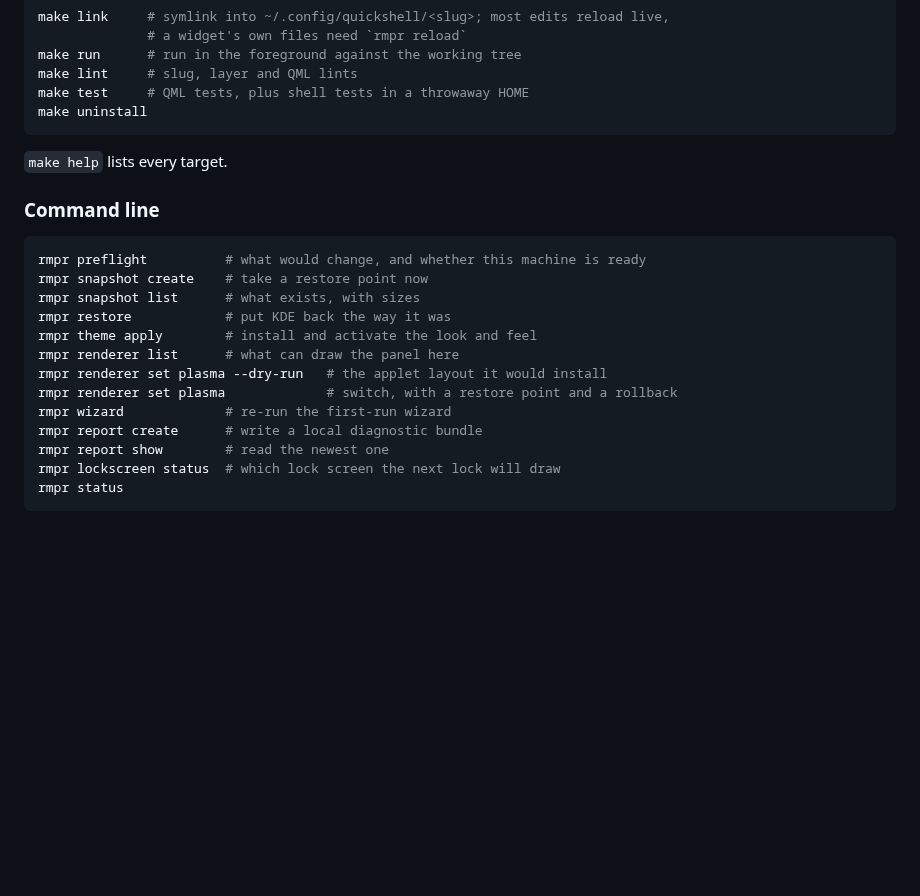
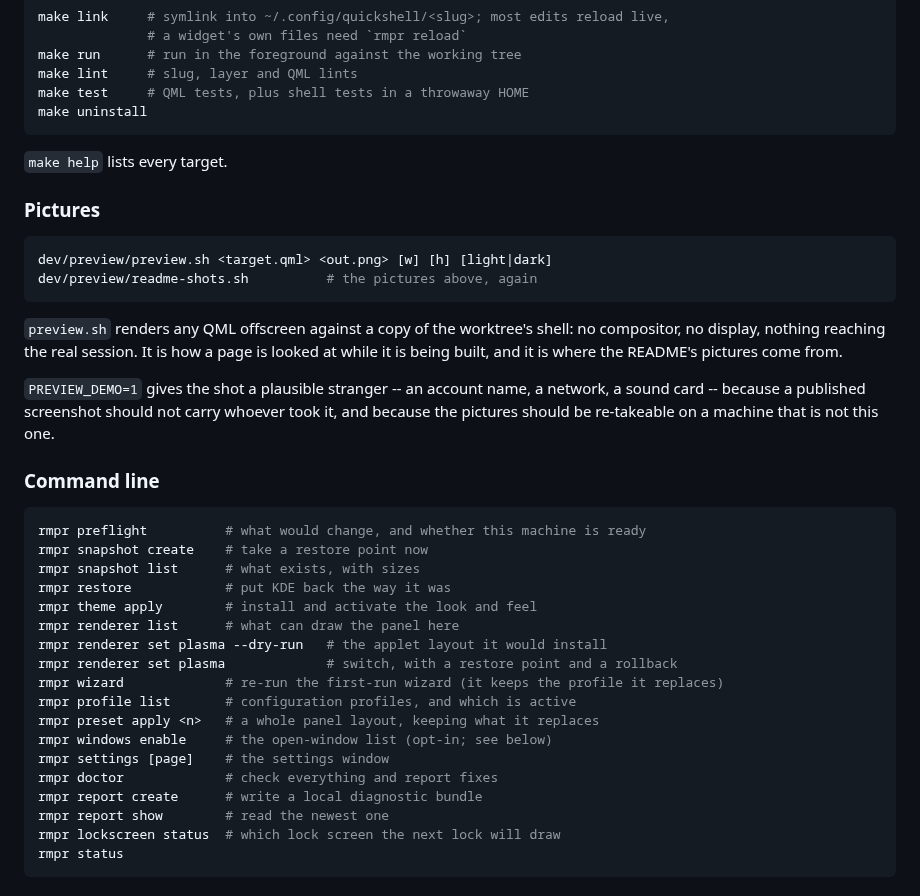
Before and after one commit to Wolffyx/remapprShell, a Markdown page: README.md, the part around one of its changes. Rendered like a GitHub page; blank space fills up the shorter version.

````diff
--- a/README.md
+++ b/README.md
@@ -43,6 +81,21 @@ make uninstall
 
 `make help` lists every target.
 
+### Pictures
+
+```bash
+dev/preview/preview.sh <target.qml> <out.png> [w] [h] [light|dark]
+dev/preview/readme-shots.sh          # the pictures above, again
+```
+
+`preview.sh` renders any QML offscreen against a copy of the worktree's shell: no
+compositor, no display, nothing reaching the real session. It is how a page is looked at
+while it is being built, and it is where the README's pictures come from.
+
+`PREVIEW_DEMO=1` gives the shot a plausible stranger -- an account name, a network, a
+sound card -- because a published screenshot should not carry whoever took it, and
+because the pictures should be re-takeable on a machine that is not this one.
+
 ### Command line
 
 ```bash
@@ -54,7 +107,12 @@ rmpr theme apply        # install and activate the look and feel
 rmpr renderer list      # what can draw the panel here
 rmpr renderer set plasma --dry-run   # the applet layout it would install
 rmpr renderer set plasma             # switch, with a restore point and a rollback
-rmpr wizard             # re-run the first-run wizard
+rmpr wizard             # re-run the first-run wizard (it keeps the profile it replaces)
+rmpr profile list       # configuration profiles, and which is active
+rmpr preset apply <n>   # a whole panel layout, keeping what it replaces
+rmpr windows enable     # the open-window list (opt-in; see below)
+rmpr settings [page]    # the settings window
+rmpr doctor             # check everything and report fixes
 rmpr report create      # write a local diagnostic bundle
 rmpr report show        # read the newest one
 rmpr lockscreen status  # which lock screen the next lock will draw
````
Also changed, not shown: other parts of README.md (+46 -8 lines), docs/images/notifications.png (added), docs/images/panel.png (added), docs/images/quick-settings.png (added), docs/images/settings.png (added), docs/images/window-previews.png (added), 2 other files.
